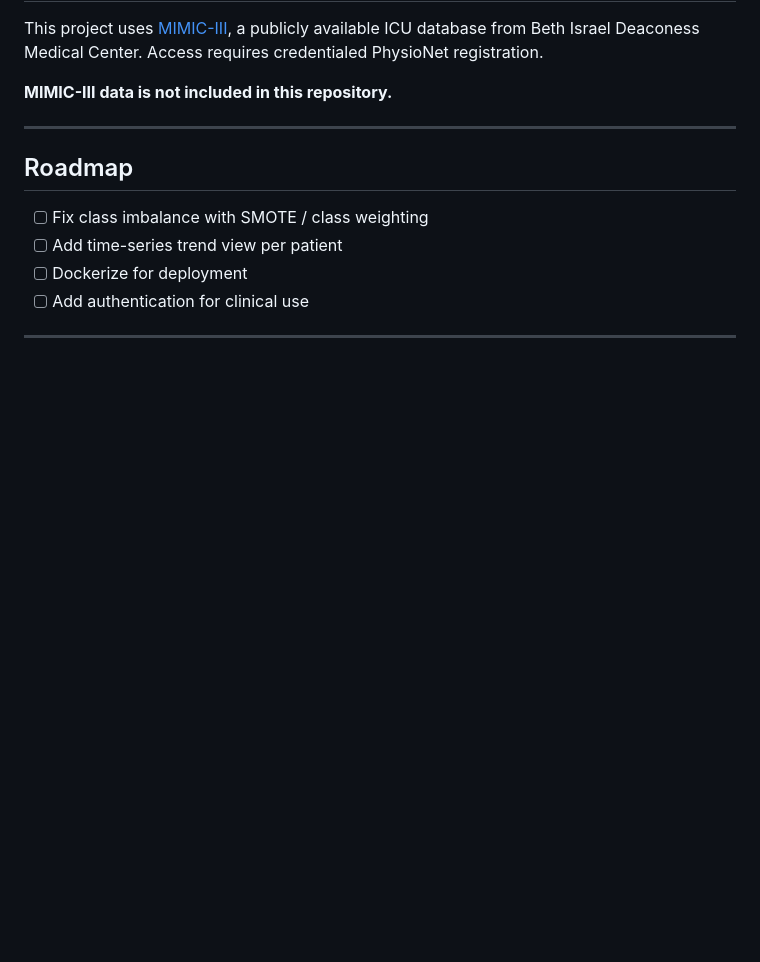
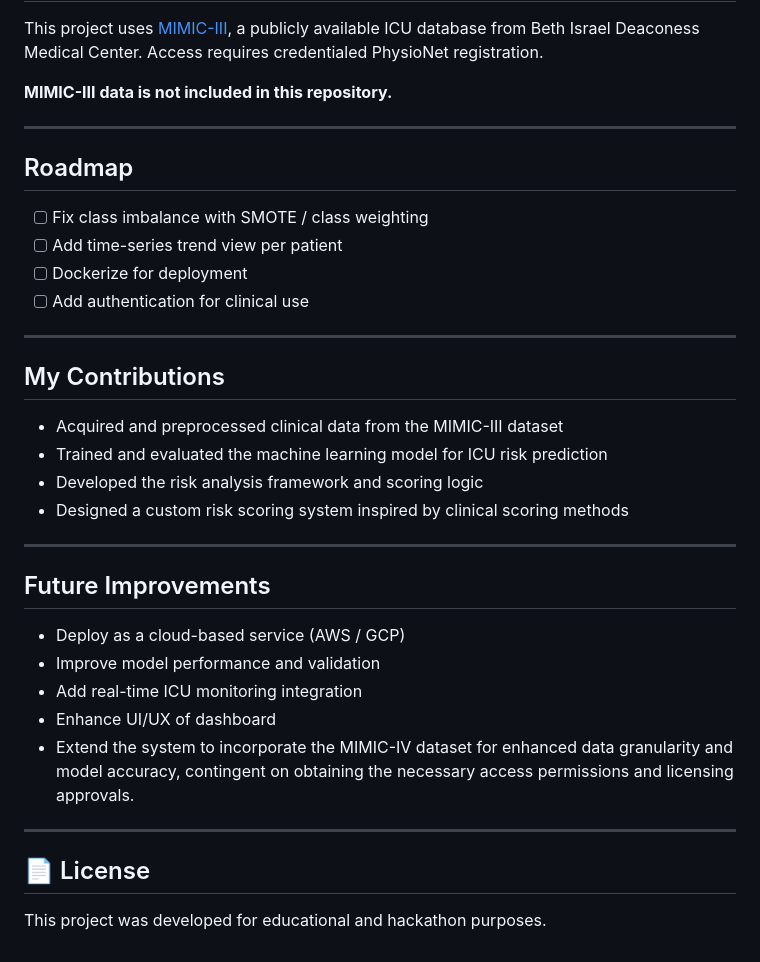
Before and after one commit to dhillonmehreen/PANACEA_AI, a Markdown page: README.md, the part around one of its changes. Rendered like a GitHub page; blank space fills up the shorter version.

```diff
--- a/README.md
+++ b/README.md
@@ -153,3 +170,22 @@ This project uses [MIMIC-III](https://physionet.org/content/mimiciii/1.4/), a pu
 - [ ] Add authentication for clinical use
 
 ---
+##  My Contributions
+- Acquired and preprocessed clinical data from the MIMIC-III dataset
+- Trained and evaluated the machine learning model for ICU risk prediction
+- Developed the risk analysis framework and scoring logic
+- Designed a custom risk scoring system inspired by clinical scoring methods
+
+---
+##  Future Improvements
+
+* Deploy as a cloud-based service (AWS / GCP)
+* Improve model performance and validation
+* Add real-time ICU monitoring integration
+* Enhance UI/UX of dashboard
+* Extend the system to incorporate the MIMIC-IV dataset for enhanced data granularity and model accuracy, contingent on obtaining the necessary access permissions and licensing approvals.
+---
+
+## 📄 License
+
+This project was developed for educational and hackathon purposes.
```
Also changed, not shown: other parts of README.md (+18 -1 lines).
